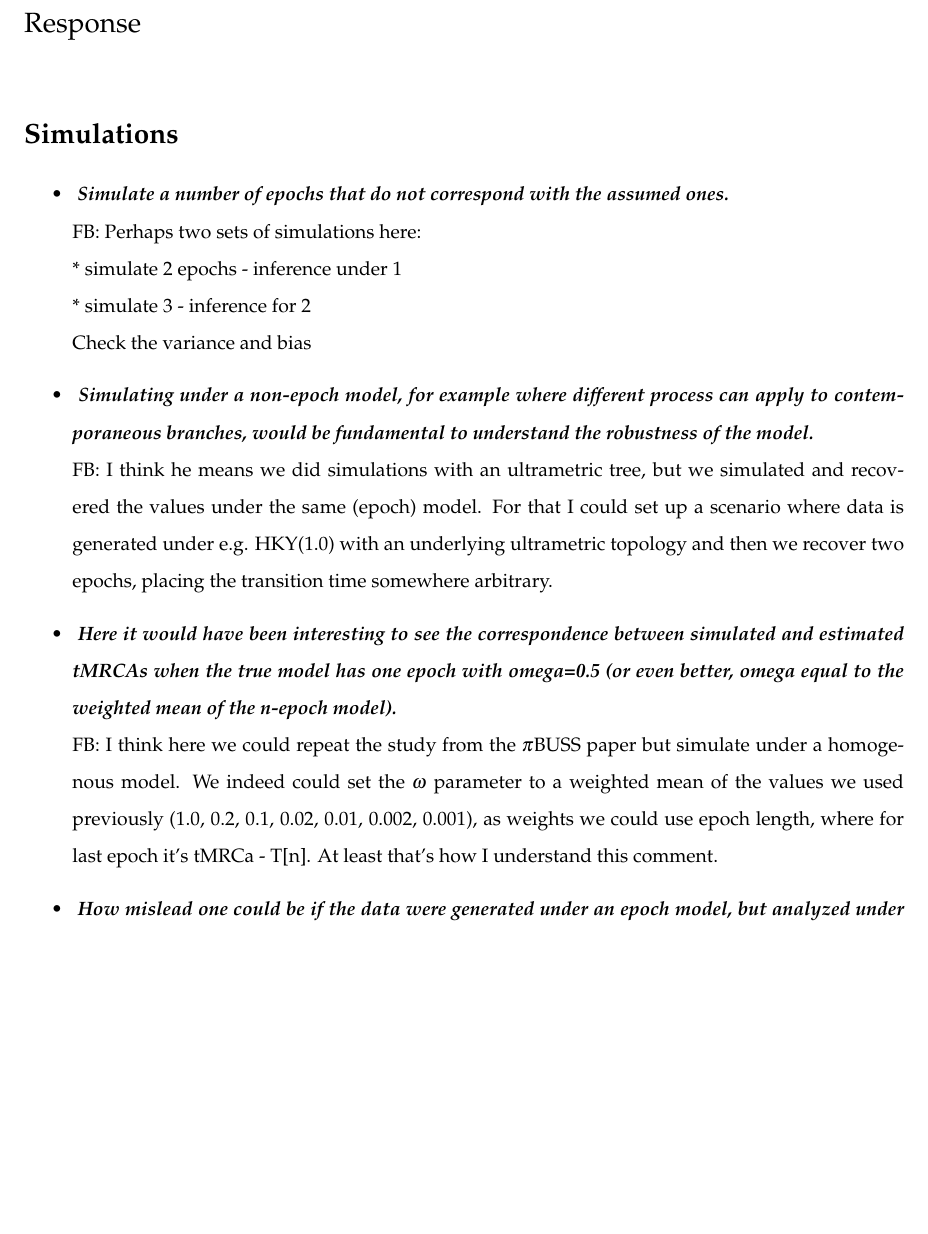
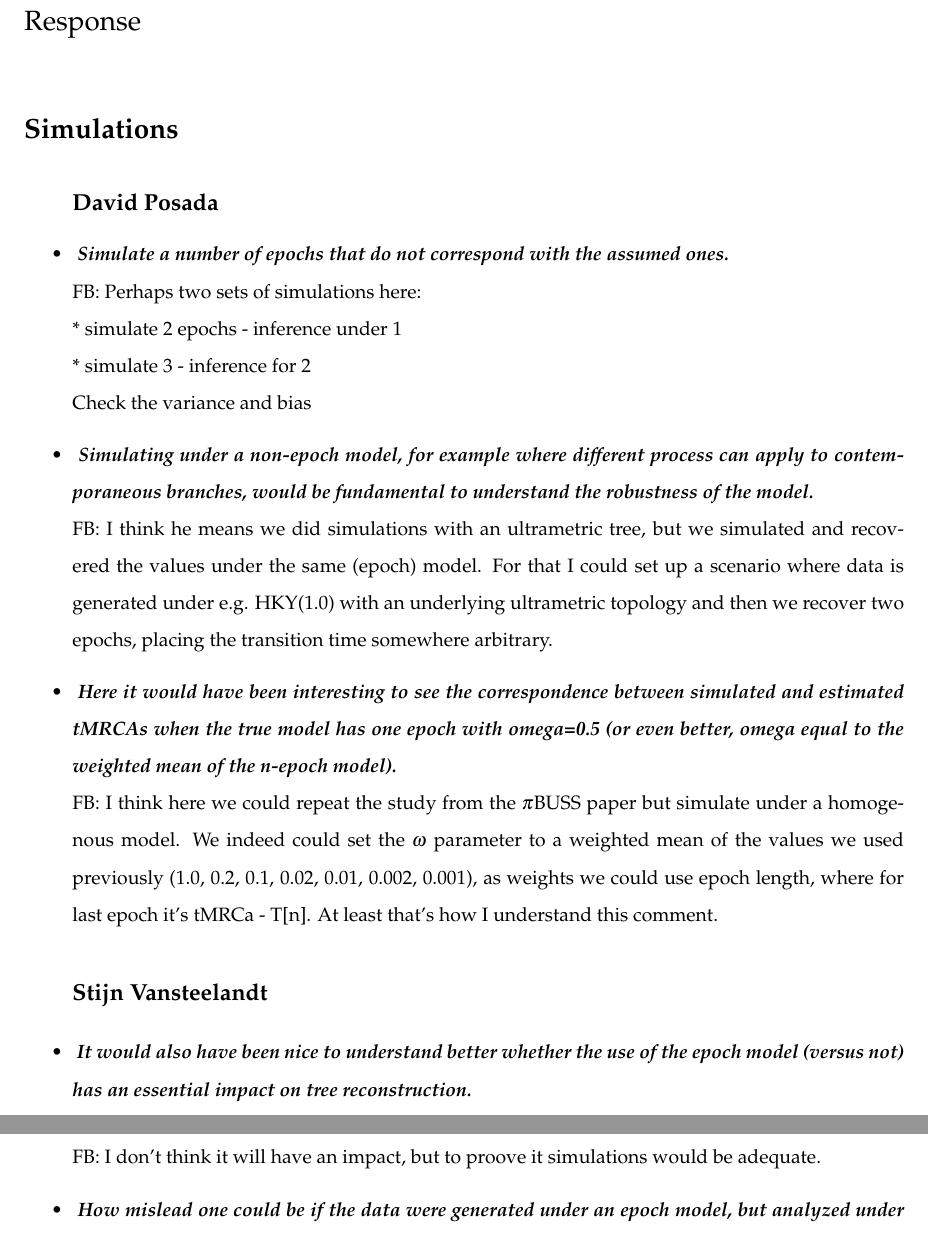
Before and after one commit to fbielejec/phd-thesis, a LaTeX document (Response.tex): part of page 1 of 6 before the commit and two parts of pages 1 and 2 of 6 after it, the two joined at a grey line, cut so that both start at the same text, the shorter picture padded with empty space. Compiled offline with pdfLaTeX.

```diff
--- a/Response.tex
+++ b/Response.tex
@@ -73,6 +73,8 @@
 
 \begin{itemize}
 
+\subsection*{David Posada}
+
 \item {
 {\it
 \textbf{
@@ -109,6 +111,19 @@
 }% END: item
 \\
 FB: I think here we could repeat the study from the $\pi$BUSS paper but simulate under a homogenous model. We indeed could set the $\omega$ parameter to a weighted mean of the values we used previously (1.0, 0.2, 0.1, 0.02, 0.01, 0.002, 0.001), as weights we could use epoch length, where for last epoch it's tMRCa - T[n]. At least that's how I understand this comment.
+
+\subsection*{Stijn Vansteelandt}
+
+\item {
+{\it
+\textbf{
+It would also have been nice to understand better whether the use of the
+epoch model (versus not) has an essential impact on tree reconstruction.
+}% END: textbf
+}% END: it
+}% END: item
+\\
+FB: I don't think it will have an impact, but to proove it simulations would be adequate.
 
 
 \item {
```
Also changed, not shown: chapters/chapter01.tex (+18 -2 lines), chapters/chapter02.tex (+3 -0 lines), Response.tex (1 more changed lines).
